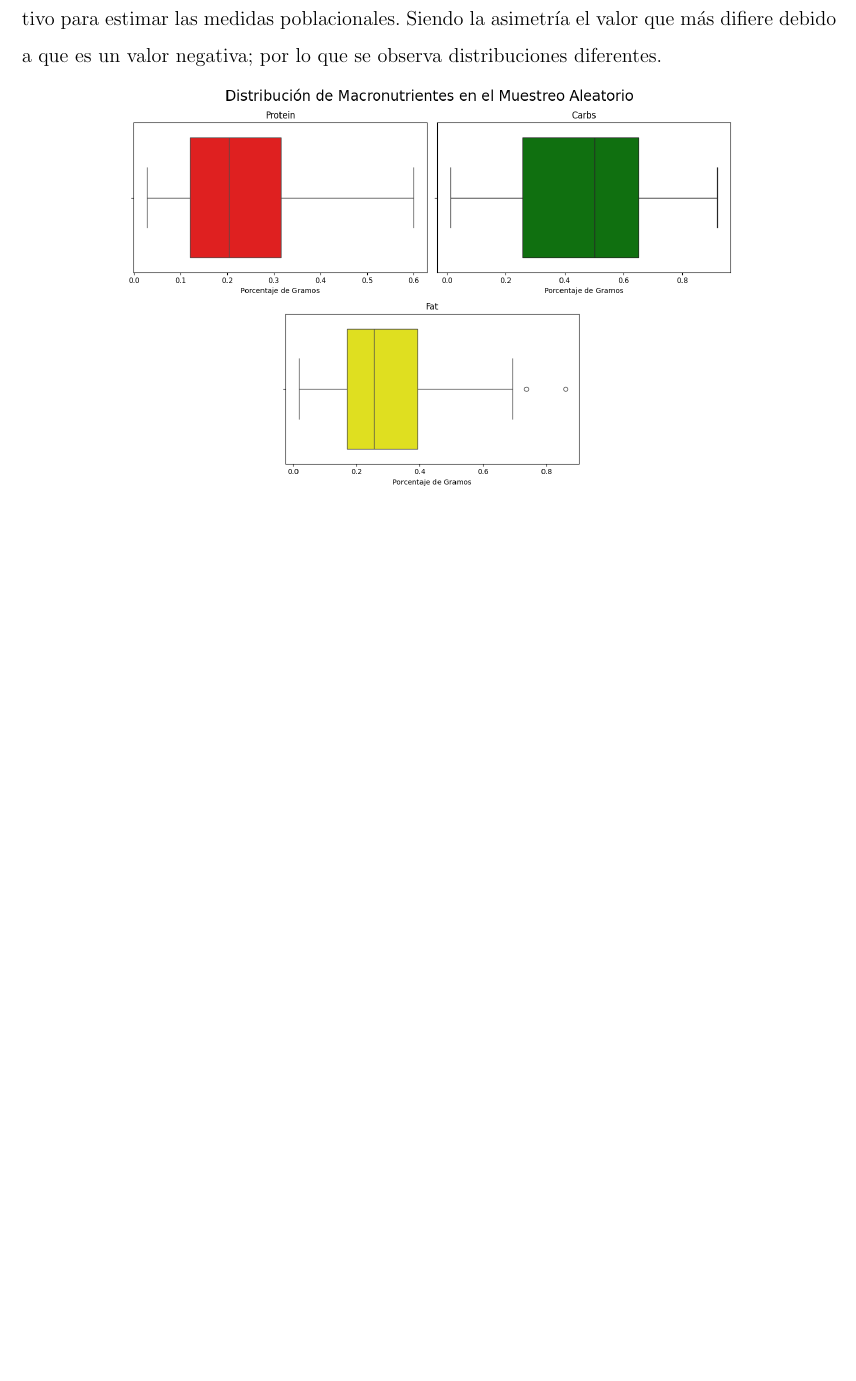
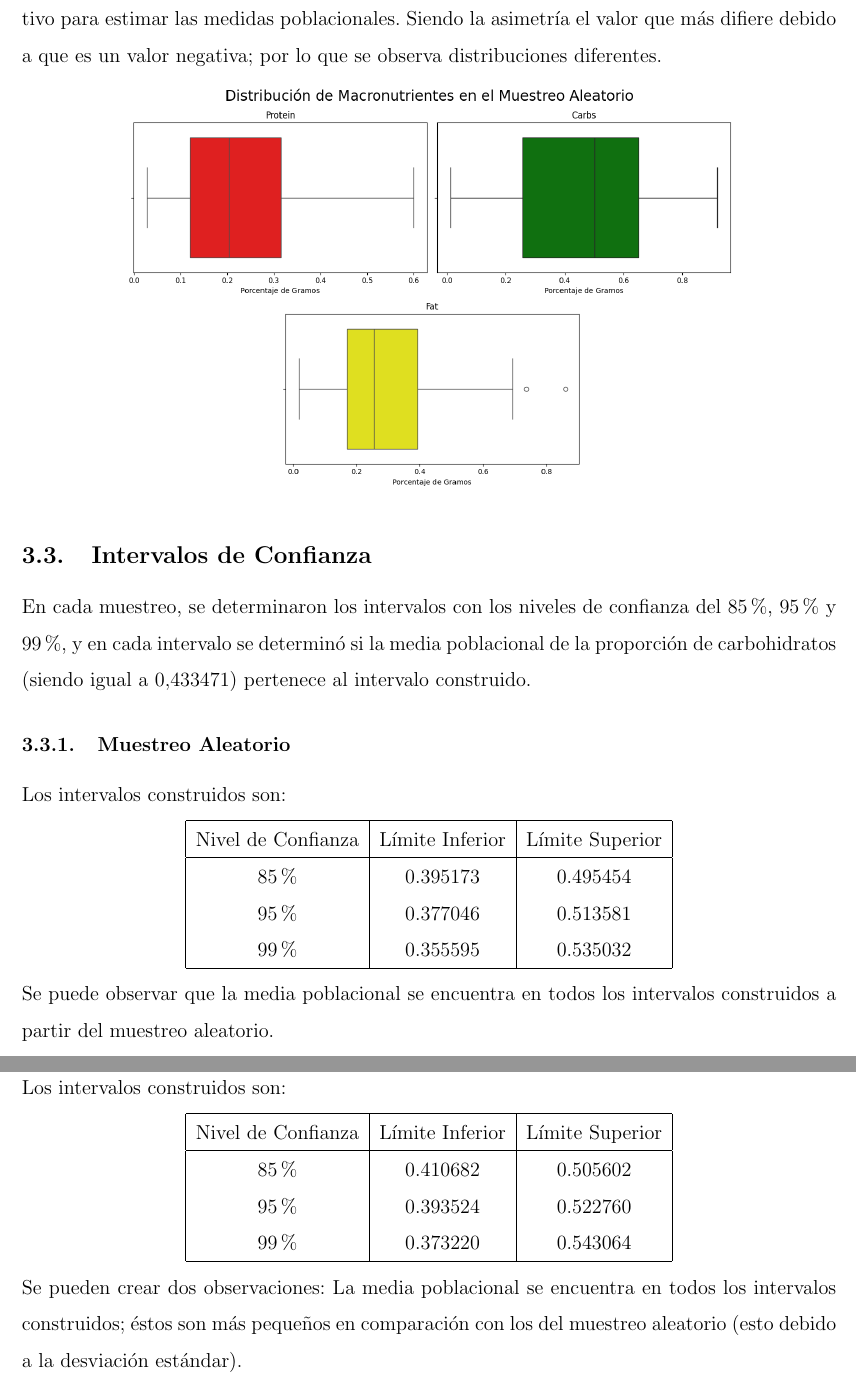
Before and after one commit to alexisuaguilaru/Analysis_Nutritional_Information, a LaTeX document (Documentation/AlexisAguilar_AnteProyecto.tex): part of page 18 of 18 before the commit and two parts of pages 19 and 20 of 20 after it, the two joined at a grey line, cut so that both start at the same text, the shorter picture padded with empty space. Compiled offline with pdfLaTeX.

Commit message:
ADD intervalos de confianza into ante proyecto and code

```diff
--- a/Documentation/AlexisAguilar_AnteProyecto.tex
+++ b/Documentation/AlexisAguilar_AnteProyecto.tex
@@ -575,6 +575,49 @@
             \includegraphics[width=0.75\textwidth]{Resources/3_02_plot_01.png}
         \end{center}
 
+    \subsection{Intervalos de Confianza}
+        En cada muestreo, se determinaron los intervalos
+        con los niveles de confianza del $85\%$, $95\%$ y $99\%$,
+        y en cada intervalo se determinó si la media poblacional de
+        la proporción de carbohidratos (siendo igual a $0.433471$)
+        pertenece al intervalo construido.
+
+    \subsubsection{Muestreo Aleatorio}
+        Los intervalos construidos son:
+        \begin{center}
+            \begin{tabular}{|c|c|c|}
+                \hline
+                Nivel de Confianza & Límite Inferior & Límite Superior \\
+                \hline
+                $85\%$ & 0.395173 & 0.495454 \\
+                $95\%$ & 0.377046 & 0.513581 \\
+                $99\%$ & 0.355595 & 0.535032 \\
+                \hline
+            \end{tabular}
+        \end{center}
+        Se puede observar que la media poblacional se
+        encuentra en todos los intervalos construidos
+        a partir del muestreo aleatorio.
+
+    \subsubsection{Muestreo Estratificado}
+        Los intervalos construidos son:
+        \begin{center}
+            \begin{tabular}{|c|c|c|}
+                \hline
+                Nivel de Confianza & Límite Inferior & Límite Superior \\
+                \hline
+                $85\%$ & 0.410682 & 0.505602 \\
+                $95\%$ & 0.393524 & 0.522760 \\
+                $99\%$ & 0.373220 & 0.543064 \\
+                \hline
+                \end{tabular}
+        \end{center}
+        Se pueden crear dos observaciones: La media
+        poblacional se encuentra en todos los intervalos
+        construidos; éstos son más pequeños en comparación
+        con los del muestreo aleatorio (esto debido a la
+        desviación estándar).
+
 \newpage
 
 \end{document}
```
Also changed, not shown: Documentation/AlexisAguilar_AnteProyecto.pdf, 1 other file.
